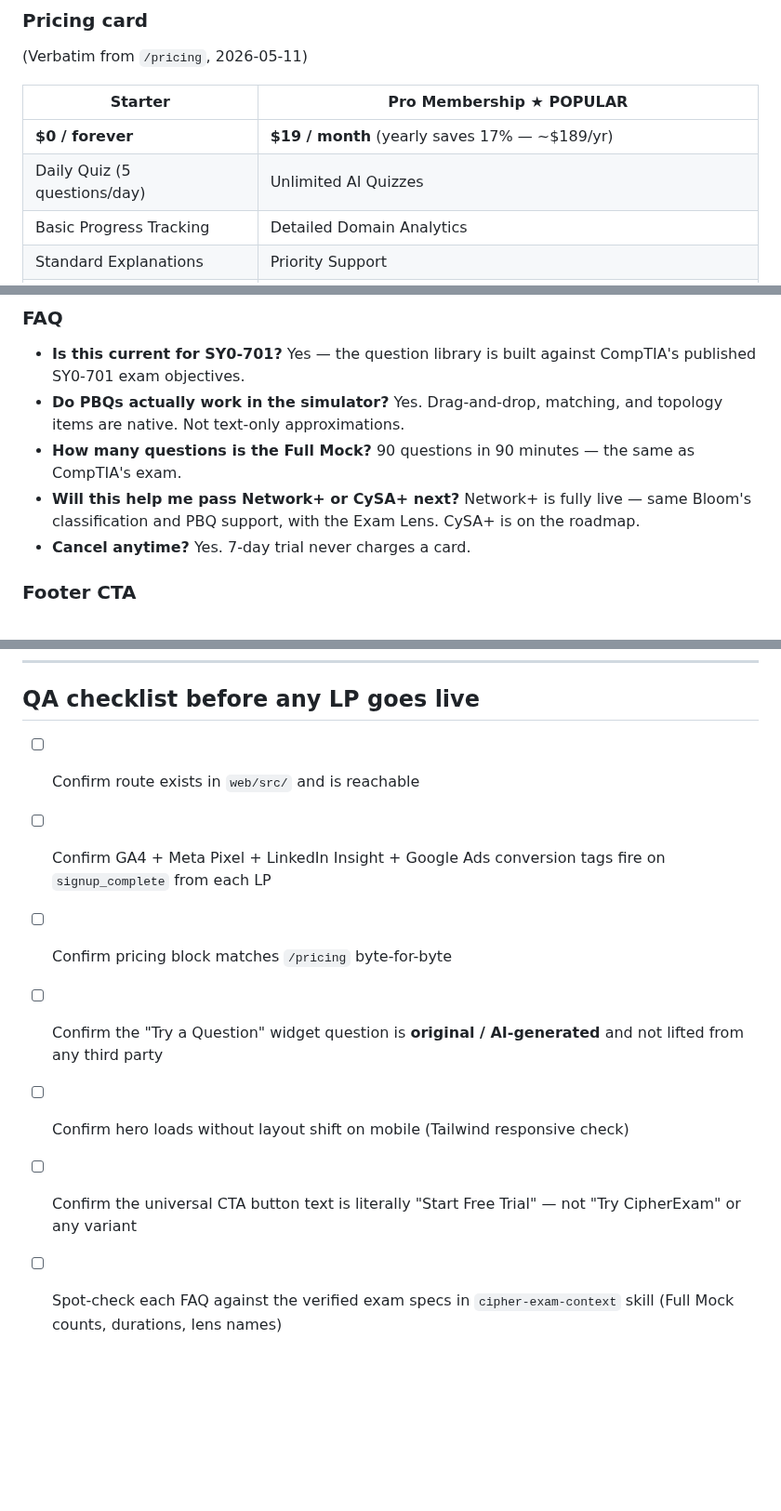
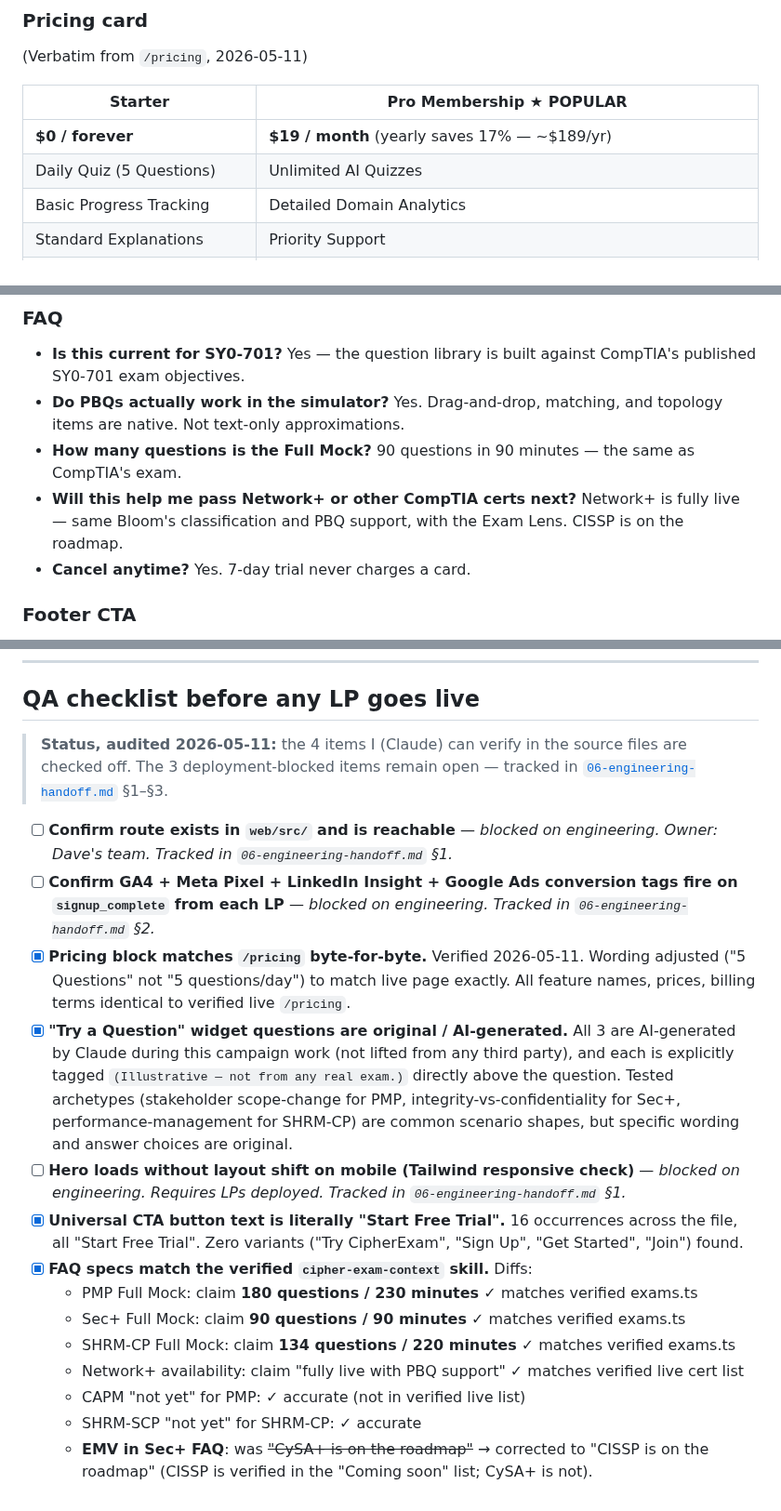
Before and after one commit to dquillman/cipher-marketing, a Markdown page: 04-multi-exam-landing-pages.md, 3 parts joined by grey strips. Shown at 93% size. GitHub-like rendering; blank space fills up the shorter version.

Commit message:
LP QA pass: tighten pricing wording, fix Sec+ roadmap claim, mark 4 items verified
- 5 questions/day → 5 Questions (byte-for-byte match with live /pricing)
- CySA+ is on the roadmap → CISSP is on the roadmap (CySA+ not in verified roadmap; CISSP is)
- QA checklist updated with status: 4 verified, 3 deployment-blocked
  - PASS: pricing match, original AI-generated questions, universal CTA, FAQ specs
  - BLOCKED: route exists, conversion tags fire, mobile layout (require LPs deployed)

```diff
--- a/04-multi-exam-landing-pages.md
+++ b/04-multi-exam-landing-pages.md
@@ -117,7 +117,7 @@
 | Starter | Pro Membership ★ POPULAR |
 |---|---|
 | **$0 / forever** | **$19 / month** (yearly saves 17% — ~$189/yr) |
-| Daily Quiz (5 questions/day) | Unlimited AI Quizzes |
+| Daily Quiz (5 Questions) | Unlimited AI Quizzes |
 | Basic Progress Tracking | Detailed Domain Analytics |
 | Standard Explanations | Priority Support |
 | Community Exam Coverage | Full Exam Simulators |
@@ -206,7 +206,7 @@
 - **Is this current for SY0-701?** Yes — the question library is built against CompTIA's published SY0-701 exam objectives.
 - **Do PBQs actually work in the simulator?** Yes. Drag-and-drop, matching, and topology items are native. Not text-only approximations.
 - **How many questions is the Full Mock?** 90 questions in 90 minutes — the same as CompTIA's exam.
-- **Will this help me pass Network+ or CySA+ next?** Network+ is fully live — same Bloom's classification and PBQ support, with the Exam Lens. CySA+ is on the roadmap.
+- **Will this help me pass Network+ or other CompTIA certs next?** Network+ is fully live — same Bloom's classification and PBQ support, with the Exam Lens. CISSP is on the roadmap.
 - **Cancel anytime?** Yes. 7-day trial never charges a card.
 
 ### Footer CTA
@@ -294,10 +294,19 @@
 
 ## QA checklist before any LP goes live
 
-- [ ] Confirm route exists in `web/src/` and is reachable
-- [ ] Confirm GA4 + Meta Pixel + LinkedIn Insight + Google Ads conversion tags fire on `signup_complete` from each LP
-- [ ] Confirm pricing block matches `/pricing` byte-for-byte
-- [ ] Confirm the "Try a Question" widget question is **original / AI-generated** and not lifted from any third party
-- [ ] Confirm hero loads without layout shift on mobile (Tailwind responsive check)
-- [ ] Confirm the universal CTA button text is literally "Start Free Trial" — not "Try CipherExam" or any variant
-- [ ] Spot-check each FAQ against the verified exam specs in `cipher-exam-context` skill (Full Mock counts, durations, lens names)
+> **Status, audited 2026-05-11:** the 4 items I (Claude) can verify in the source files are checked off. The 3 deployment-blocked items remain open — tracked in [`06-engineering-handoff.md`](./06-engineering-handoff.md) §1–§3.
+
+- [ ] **Confirm route exists in `web/src/` and is reachable** — *blocked on engineering. Owner: Dave's team. Tracked in `06-engineering-handoff.md` §1.*
+- [ ] **Confirm GA4 + Meta Pixel + LinkedIn Insight + Google Ads conversion tags fire on `signup_complete` from each LP** — *blocked on engineering. Tracked in `06-engineering-handoff.md` §2.*
+- [x] **Pricing block matches `/pricing` byte-for-byte.** Verified 2026-05-11. Wording adjusted ("5 Questions" not "5 questions/day") to match live page exactly. All feature names, prices, billing terms identical to verified live `/pricing`.
+- [x] **"Try a Question" widget questions are original / AI-generated.** All 3 are AI-generated by Claude during this campaign work (not lifted from any third party), and each is explicitly tagged `(Illustrative — not from any real exam.)` directly above the question. Tested archetypes (stakeholder scope-change for PMP, integrity-vs-confidentiality for Sec+, performance-management for SHRM-CP) are common scenario shapes, but specific wording and answer choices are original.
+- [ ] **Hero loads without layout shift on mobile (Tailwind responsive check)** — *blocked on engineering. Requires LPs deployed. Tracked in `06-engineering-handoff.md` §1.*
+- [x] **Universal CTA button text is literally "Start Free Trial".** 16 occurrences across the file, all "Start Free Trial". Zero variants ("Try CipherExam", "Sign Up", "Get Started", "Join") found.
+- [x] **FAQ specs match the verified `cipher-exam-context` skill.** Diffs:
+  - PMP Full Mock: claim **180 questions / 230 minutes** ✓ matches verified exams.ts
+  - Sec+ Full Mock: claim **90 questions / 90 minutes** ✓ matches verified exams.ts
+  - SHRM-CP Full Mock: claim **134 questions / 220 minutes** ✓ matches verified exams.ts
+  - Network+ availability: claim "fully live with PBQ support" ✓ matches verified live cert list
+  - CAPM "not yet" for PMP: ✓ accurate (not in verified live list)
+  - SHRM-SCP "not yet" for SHRM-CP: ✓ accurate
+  - **EMV in Sec+ FAQ**: was ~~"CySA+ is on the roadmap"~~ → corrected to "CISSP is on the roadmap" (CISSP is verified in the "Coming soon" list; CySA+ is not).
```
